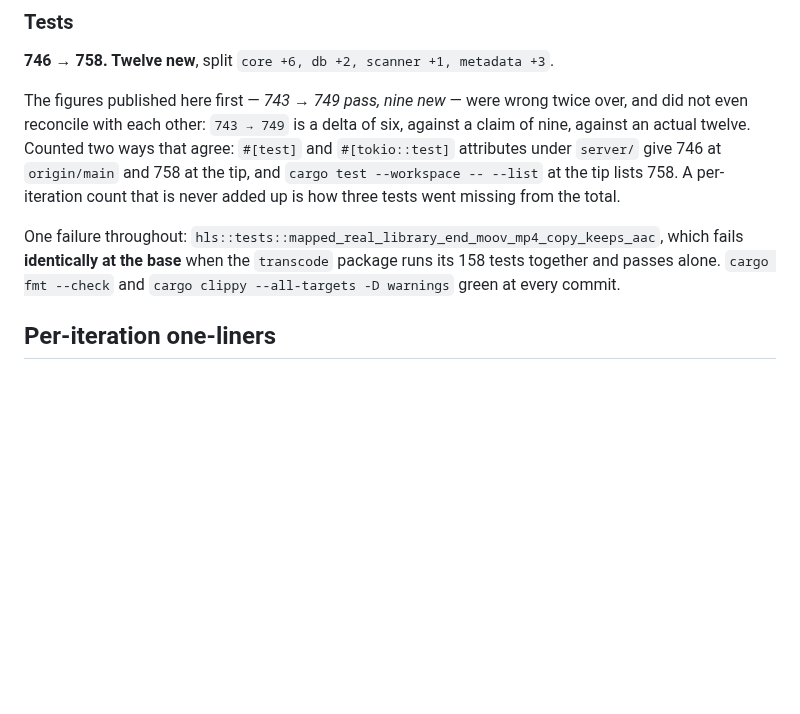
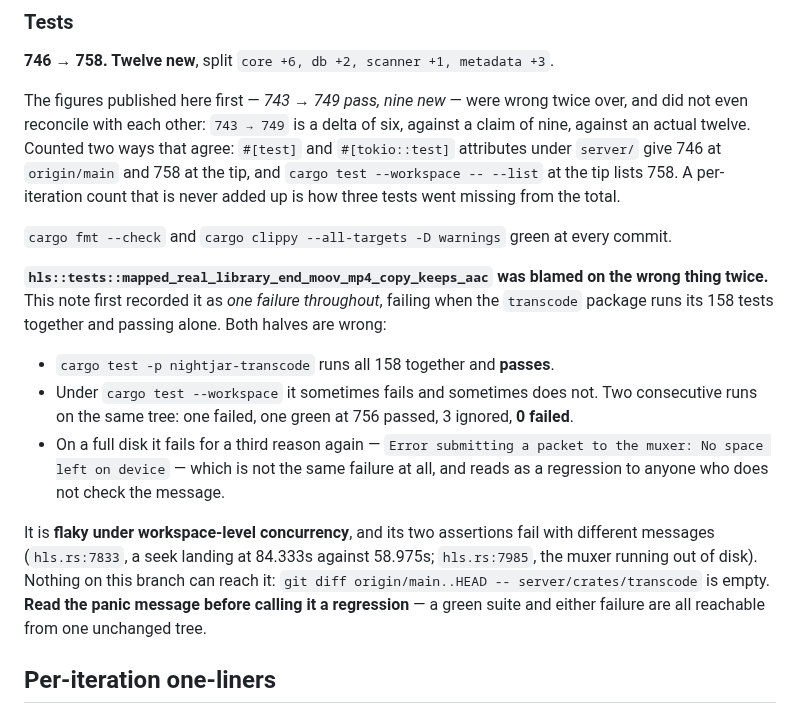
Before and after one commit to nightjar-tv/nightjar, a Markdown page: notes/loop3/06-final.md, the part around the change. Rendered like a GitHub page; blank space fills up the shorter version.

Commit message:
notes: the transcode HLS test is flaky, not failing throughout
Recorded as 'one failure throughout, fails when the package runs its 158
together and passes alone'. Both halves are wrong. `cargo test -p
nightjar-transcode` runs all 158 and passes; under `--workspace` it fails
sometimes and not others — two consecutive runs on one tree gave one failure and
one green suite at 756 passed, 0 failed, 3 ignored. On a full disk it fails for
a third reason with a different message again.

Nothing on this branch can reach it: git diff origin/main..HEAD over
crates/transcode is empty. Read the panic message before calling it a
regression.

```diff
--- a/notes/loop3/06-final.md
+++ b/notes/loop3/06-final.md
@@ -126,11 +126,28 @@ against a claim of nine, against an actual twelve. Counted two ways that agree:
 tip lists 758. A per-iteration count that is never added up is how three tests
 went missing from the total.
 
-One failure throughout:
-`hls::tests::mapped_real_library_end_moov_mp4_copy_keeps_aac`, which fails
-**identically at the base** when the `transcode` package runs its 158 tests
-together and passes alone. `cargo fmt --check` and `cargo clippy --all-targets
--D warnings` green at every commit.
+`cargo fmt --check` and `cargo clippy --all-targets -D warnings` green at every
+commit.
+
+**`hls::tests::mapped_real_library_end_moov_mp4_copy_keeps_aac` was blamed on the
+wrong thing twice.** This note first recorded it as *one failure throughout*,
+failing when the `transcode` package runs its 158 tests together and passing
+alone. Both halves are wrong:
+
+- `cargo test -p nightjar-transcode` runs all 158 together and **passes**.
+- Under `cargo test --workspace` it sometimes fails and sometimes does not. Two
+  consecutive runs on the same tree: one failed, one green at 756 passed, 3
+  ignored, **0 failed**.
+- On a full disk it fails for a third reason again — `Error submitting a packet
+  to the muxer: No space left on device` — which is not the same failure at all,
+  and reads as a regression to anyone who does not check the message.
+
+It is **flaky under workspace-level concurrency**, and its two assertions fail
+with different messages (`hls.rs:7833`, a seek landing at 84.333s against
+58.975s; `hls.rs:7985`, the muxer running out of disk). Nothing on this branch
+can reach it: `git diff origin/main..HEAD -- server/crates/transcode` is empty.
+**Read the panic message before calling it a regression** — a green suite and
+either failure are all reachable from one unchanged tree.
 
 ## Per-iteration one-liners
 
```
Also changed, not shown: notes/loop3/09-file-kind-and-decline.md (+8 -0 lines).
